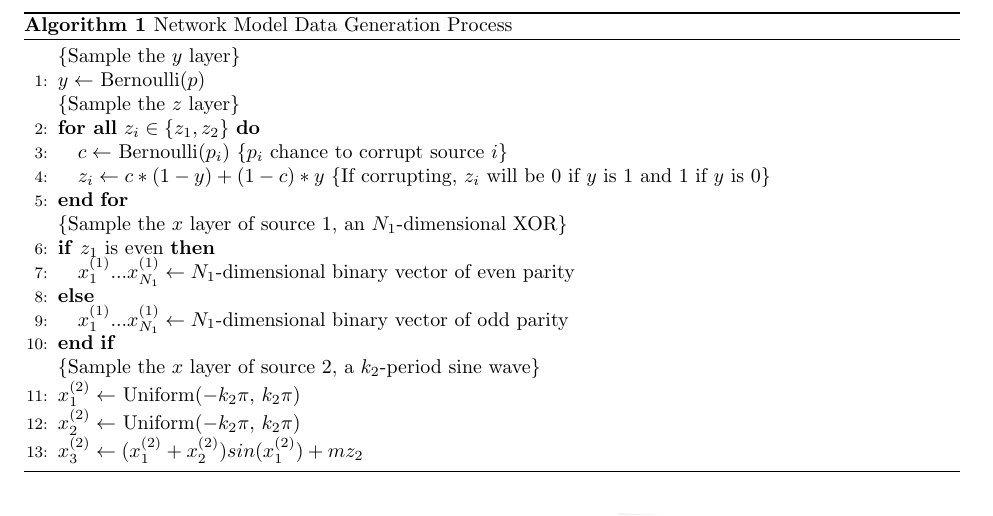
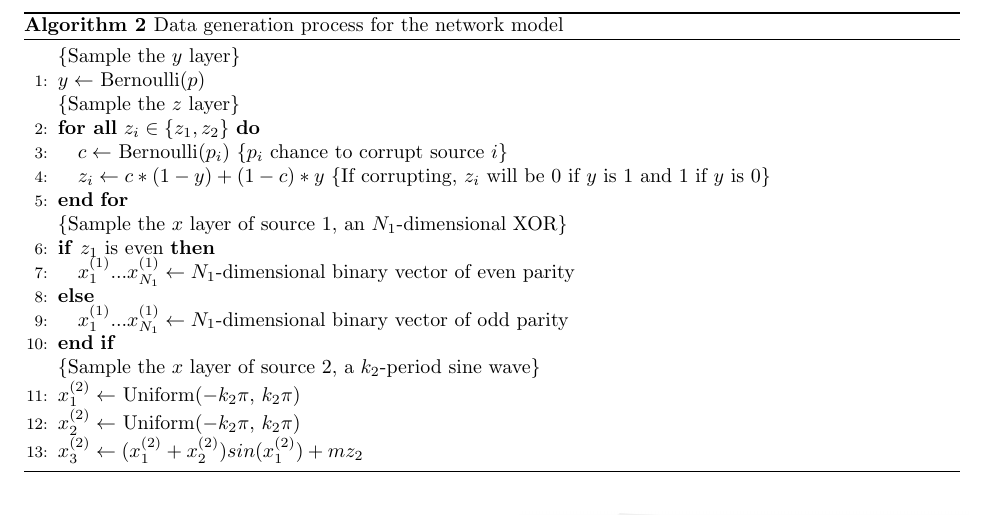
Before and after one commit to pjh5/MLSiml, a LaTeX document (report/writeup.tex): part of page 4 of 11, cut at the place of the change. Compiled offline with pdfLaTeX.

Commit message:
trying to get algo refs to work

```diff
--- a/report/writeup.tex
+++ b/report/writeup.tex
@@ -216,6 +215,7 @@ This network's process is given in Algorithm \ref{alg:network_model}.
     \STATE $x^{(2)}_2 \leftarrow $ Uniform($-k_2\pi$, $k_2\pi$)
     \STATE $x^{(2)}_3 \leftarrow (x^{(2)}_1+x^{(2)}_2)sin(x^{(2)}_1) + mz_2$
 \end{algorithmic}
+\caption{Data generation process for the network model}
 \label{alg:network_model}
 \end{algorithm}
 
```
Also changed, not shown: report/writeup.pdf, report/writeup.tex (1 more changed lines).
